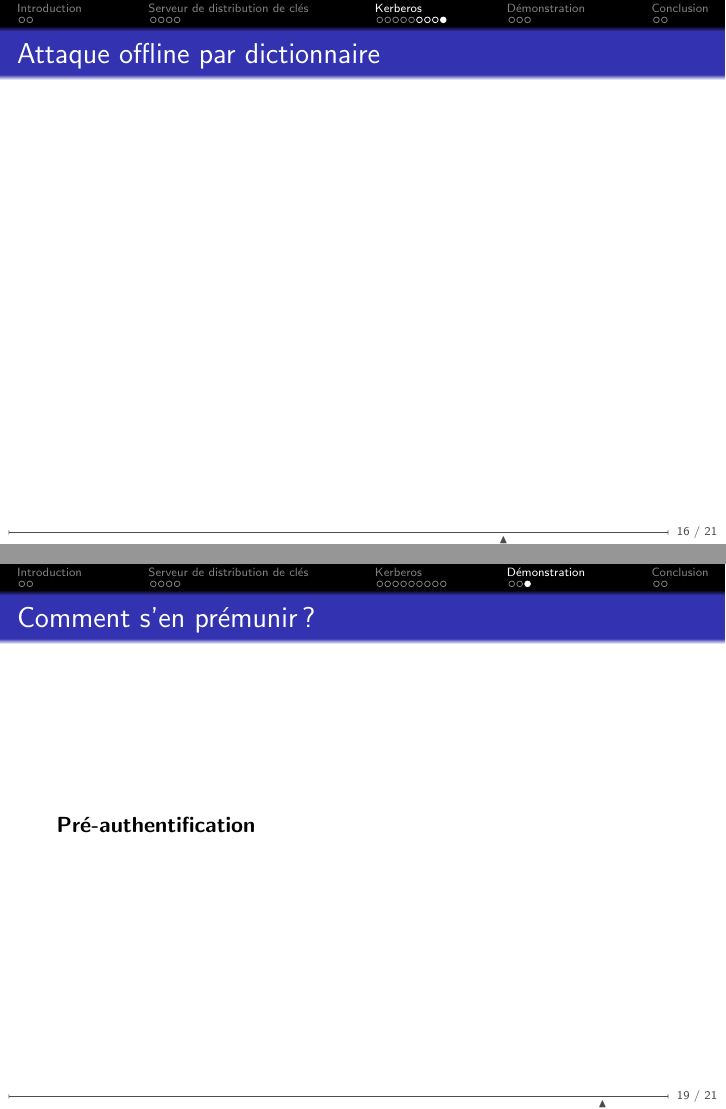
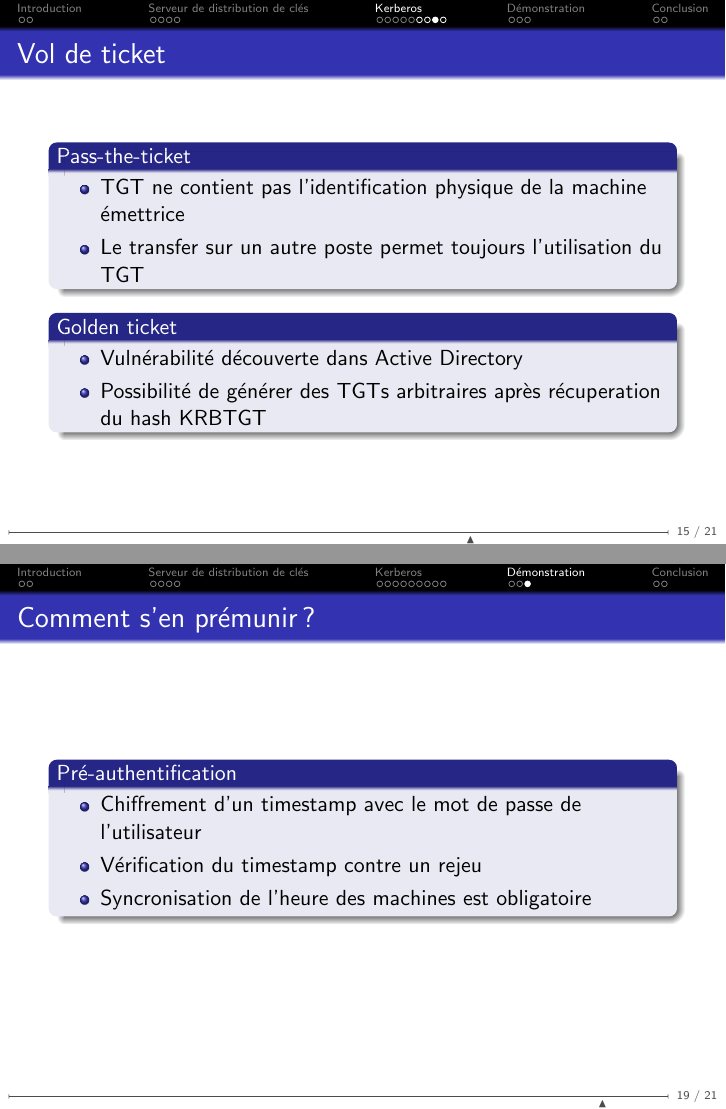
Before and after one commit to Groscheri/OT_securite, LaTeX slides (presentation/presentation.tex): pages 25 and 28 of 30 before the commit and pages 24 and 28 of 30 after it, joined at a grey line. Compiled offline with pdfLaTeX.

Commit message:
vol de ticket et preauth

```diff
--- a/presentation/presentation.tex
+++ b/presentation/presentation.tex
@@ -268,7 +268,22 @@
  \frametitle{Vol de ticket}
 
  % Hôte non sécurisé
- % TODO petite anecdote golden ticket
+
+ %Pass the ticket
+ \begin{block}{Pass-the-ticket}
+  \begin{itemize}
+   \item TGT ne contient pas l'identification physique de la machine émettrice
+   \item Le transfer sur un autre poste permet toujours l'utilisation du TGT
+  \end{itemize}
+ \end{block}
+
+ %Golden ticket
+ \begin{block}{Golden ticket}
+  \begin{itemize}
+   \item Vulnérabilité découverte dans Active Directory
+   \item Possibilité de générer des TGTs arbitraires après récuperation du hash KRBTGT
+  \end{itemize}
+ \end{block}
  % TODO révocation tickets Kerberos (regarder de la doc)
 \end{frame}
 
@@ -312,7 +327,13 @@
 \begin{frame}
  \frametitle{Comment s'en prémunir ?}
 
- \textbf{Pré-authentification}
+ \begin{block}{Pré-authentification}
+  \begin{itemize}
+   \item Chiffrement d'un timestamp avec le mot de passe de l'utilisateur
+   \item Vérification du timestamp contre un rejeu
+   \item Syncronisation de l'heure des machines est obligatoire
+  \end{itemize}
+ \end{block}
  % TODO pre-auth
  % Implémentée depuis la version 5 MIT
 \end{frame}
```
Also changed, not shown: presentation/presentation.tex (4 more changed lines).
